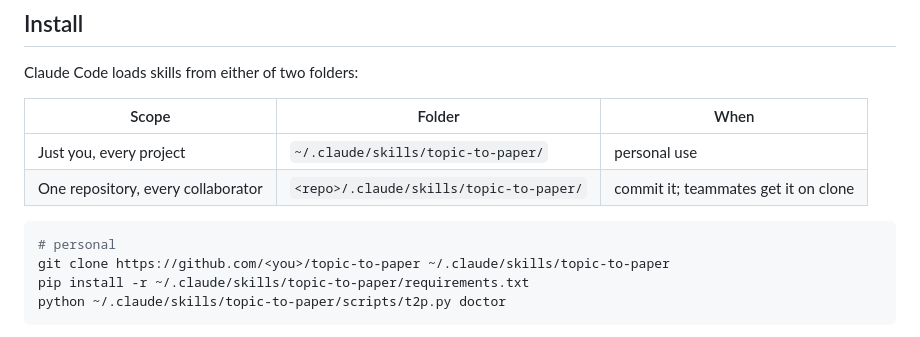
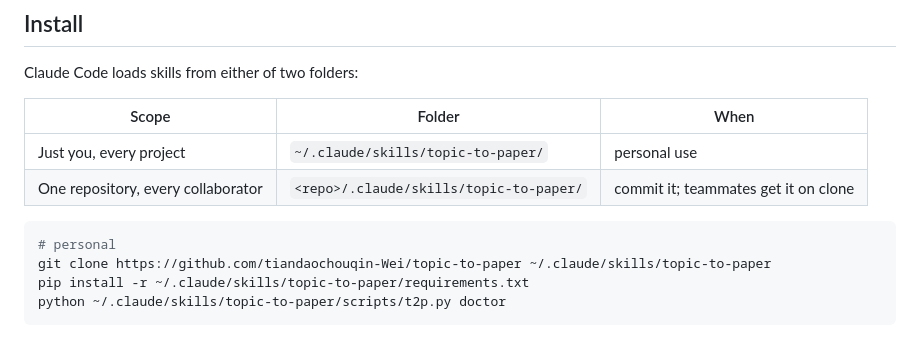
Before and after one commit to tiandaochouqin-Wei/topic-to-paper, a Markdown page: README.md, the part around the change. GitHub-like rendering.

Commit message:
README: real clone URL
Co-Authored-By: Claude Fable 5.1 <noreply@anthropic.com>

````diff
--- a/README.md
+++ b/README.md
@@ -17,7 +17,7 @@ Claude Code loads skills from either of two folders:
 
 ```bash
 # personal
-git clone https://github.com/<you>/topic-to-paper ~/.claude/skills/topic-to-paper
+git clone https://github.com/tiandaochouqin-Wei/topic-to-paper ~/.claude/skills/topic-to-paper
 pip install -r ~/.claude/skills/topic-to-paper/requirements.txt
 python ~/.claude/skills/topic-to-paper/scripts/t2p.py doctor
 ```
````
